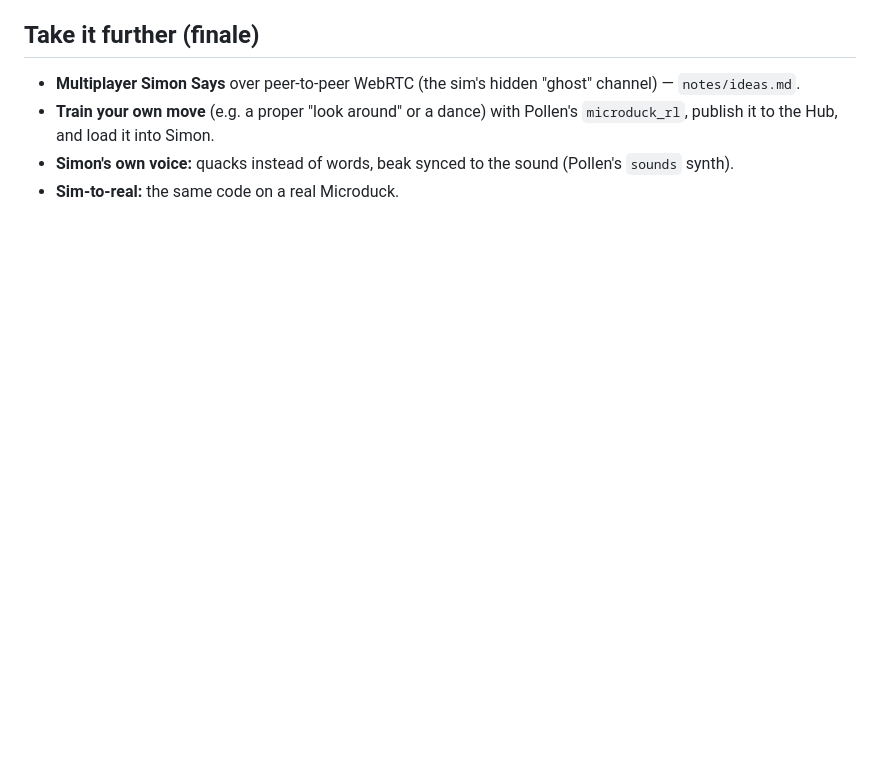
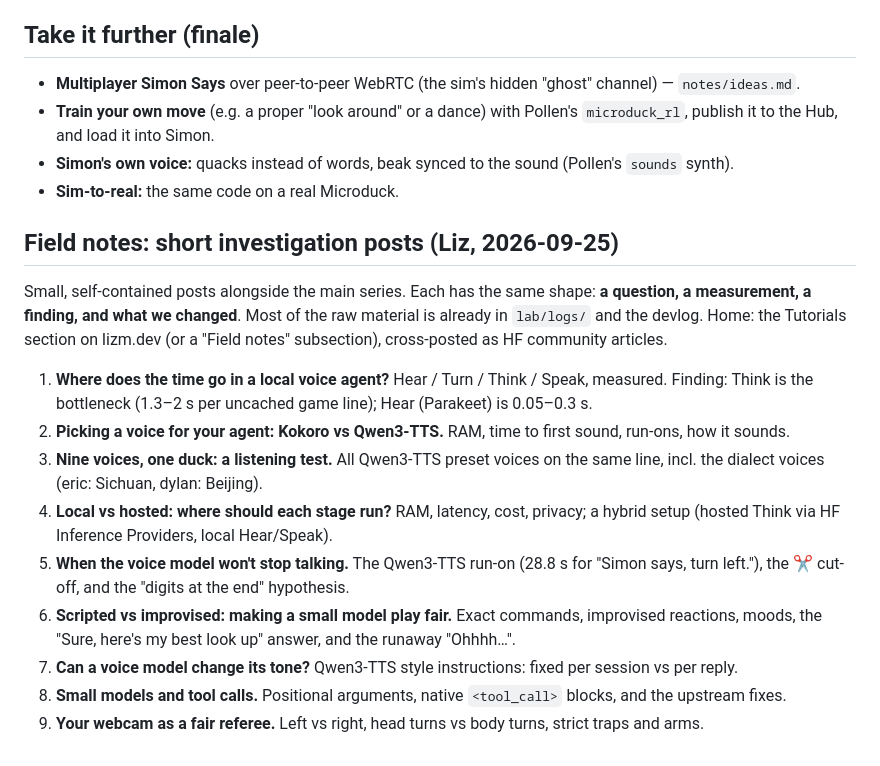
Before and after one commit to LizMyers/micro-duck, a Markdown page: notes/tutorial-series.md, the part around the change. Drawn GitHub-style; blank space fills up the shorter version.

Commit message:
Tutorial series: field notes list (9 short investigation posts)
Co-Authored-By: Claude Opus 5.5 (1M context) <noreply@anthropic.com>

```diff
--- a/notes/tutorial-series.md
+++ b/notes/tutorial-series.md
@@ -82,3 +82,23 @@ Training your own move is a "Take it further" (Colab / HF Jobs).
   and load it into Simon.
 - **Simon's own voice:** quacks instead of words, beak synced to the sound (Pollen's `sounds` synth).
 - **Sim-to-real:** the same code on a real Microduck.
+
+## Field notes: short investigation posts (Liz, 2026-09-25)
+Small, self-contained posts alongside the main series. Each has the same shape: **a question, a measurement, a
+finding, and what we changed**. Most of the raw material is already in `lab/logs/` and the devlog. Home: the
+Tutorials section on lizm.dev (or a "Field notes" subsection), cross-posted as HF community articles.
+
+1. **Where does the time go in a local voice agent?** Hear / Turn / Think / Speak, measured. Finding: Think is the
+   bottleneck (1.3–2 s per uncached game line); Hear (Parakeet) is 0.05–0.3 s.
+2. **Picking a voice for your agent: Kokoro vs Qwen3-TTS.** RAM, time to first sound, run-ons, how it sounds.
+3. **Nine voices, one duck: a listening test.** All Qwen3-TTS preset voices on the same line, incl. the dialect
+   voices (eric: Sichuan, dylan: Beijing).
+4. **Local vs hosted: where should each stage run?** RAM, latency, cost, privacy; a hybrid setup (hosted Think via
+   HF Inference Providers, local Hear/Speak).
+5. **When the voice model won't stop talking.** The Qwen3-TTS run-on (28.8 s for "Simon says, turn left."), the
+   ✂️ cut-off, and the "digits at the end" hypothesis.
+6. **Scripted vs improvised: making a small model play fair.** Exact commands, improvised reactions, moods, the
+   "Sure, here's my best look up" answer, and the runaway "Ohhhh…".
+7. **Can a voice model change its tone?** Qwen3-TTS style instructions: fixed per session vs per reply.
+8. **Small models and tool calls.** Positional arguments, native `<tool_call>` blocks, and the upstream fixes.
+9. **Your webcam as a fair referee.** Left vs right, head turns vs body turns, strict traps and arms.
```
